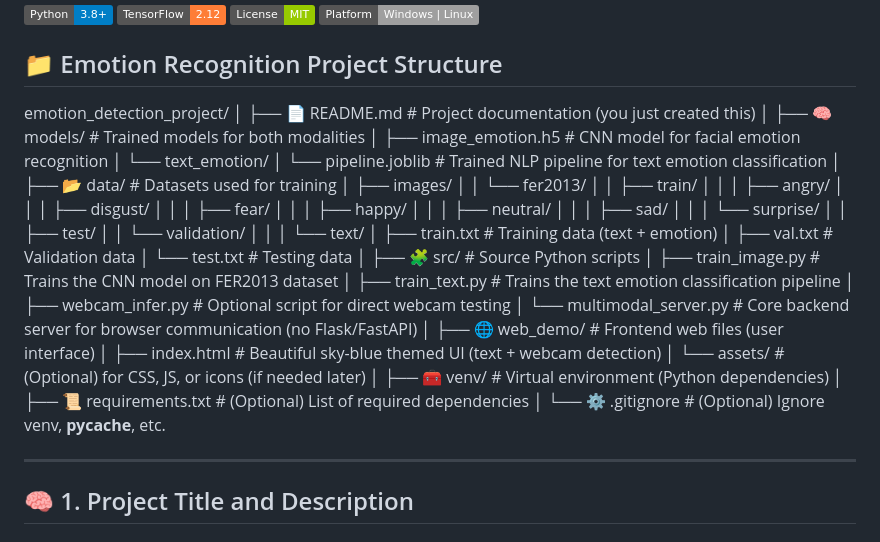
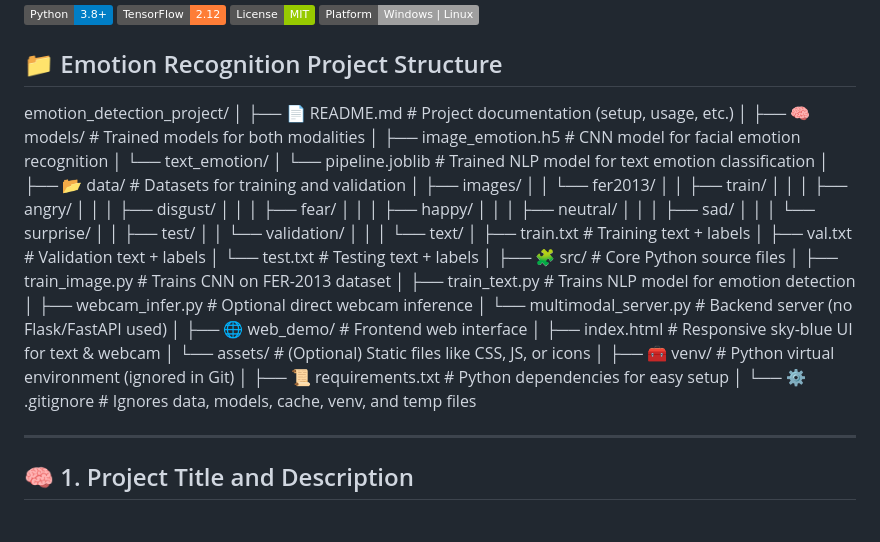
Before and after one commit to nagateja8185/emotion_recognition_project, a Markdown page: README.md, the part around the change. Rendered like a GitHub page; badges without logos.

Commit message:
Initial commit - Emotion Recognition Project

```diff
--- a/README.md
+++ b/README.md
@@ -9,14 +9,14 @@
 
 emotion_detection_project/
 │
-├── 📄 README.md                         # Project documentation (you just created this)
+├── 📄 README.md                         # Project documentation (setup, usage, etc.)
 │
 ├── 🧠 models/                           # Trained models for both modalities
 │   ├── image_emotion.h5                 # CNN model for facial emotion recognition
 │   └── text_emotion/
-│       └── pipeline.joblib              # Trained NLP pipeline for text emotion classification
+│       └── pipeline.joblib              # Trained NLP model for text emotion classification
 │
-├── 📂 data/                             # Datasets used for training
+├── 📂 data/                             # Datasets for training and validation
 │   ├── images/
 │   │   └── fer2013/
 │   │       ├── train/
@@ -31,25 +31,25 @@ emotion_detection_project/
 │   │       └── validation/
 │   │
 │   └── text/
-│       ├── train.txt                    # Training data (text + emotion)
-│       ├── val.txt                      # Validation data
-│       └── test.txt                     # Testing data
+│       ├── train.txt                    # Training text + labels
+│       ├── val.txt                      # Validation text + labels
+│       └── test.txt                     # Testing text + labels
 │
-├── 🧩 src/                              # Source Python scripts
-│   ├── train_image.py                   # Trains the CNN model on FER2013 dataset
-│   ├── train_text.py                    # Trains the text emotion classification pipeline
-│   ├── webcam_infer.py                  # Optional script for direct webcam testing
-│   └── multimodal_server.py             # Core backend server for browser communication (no Flask/FastAPI)
+├── 🧩 src/                              # Core Python source files
+│   ├── train_image.py                   # Trains CNN on FER-2013 dataset
+│   ├── train_text.py                    # Trains NLP model for emotion detection
+│   ├── webcam_infer.py                  # Optional direct webcam inference
+│   └── multimodal_server.py             # Backend server (no Flask/FastAPI used)
 │
-├── 🌐 web_demo/                         # Frontend web files (user interface)
-│   ├── index.html                       # Beautiful sky-blue themed UI (text + webcam detection)
-│   └── assets/                          # (Optional) for CSS, JS, or icons (if needed later)
+├── 🌐 web_demo/                         # Frontend web interface
+│   ├── index.html                       # Responsive sky-blue UI for text & webcam
+│   └── assets/                          # (Optional) Static files like CSS, JS, or icons
 │
-├── 🧰 venv/                             # Virtual environment (Python dependencies)
+├── 🧰 venv/                             # Python virtual environment (ignored in Git)
 │
-├── 📜 requirements.txt                  # (Optional) List of required dependencies
+├── 📜 requirements.txt                  # Python dependencies for easy setup
 │
-└── ⚙️ .gitignore                        # (Optional) Ignore venv, __pycache__, etc.
+└── ⚙️ .gitignore                        # Ignores data, models, cache, venv, and temp files
 
 ---
 
```
